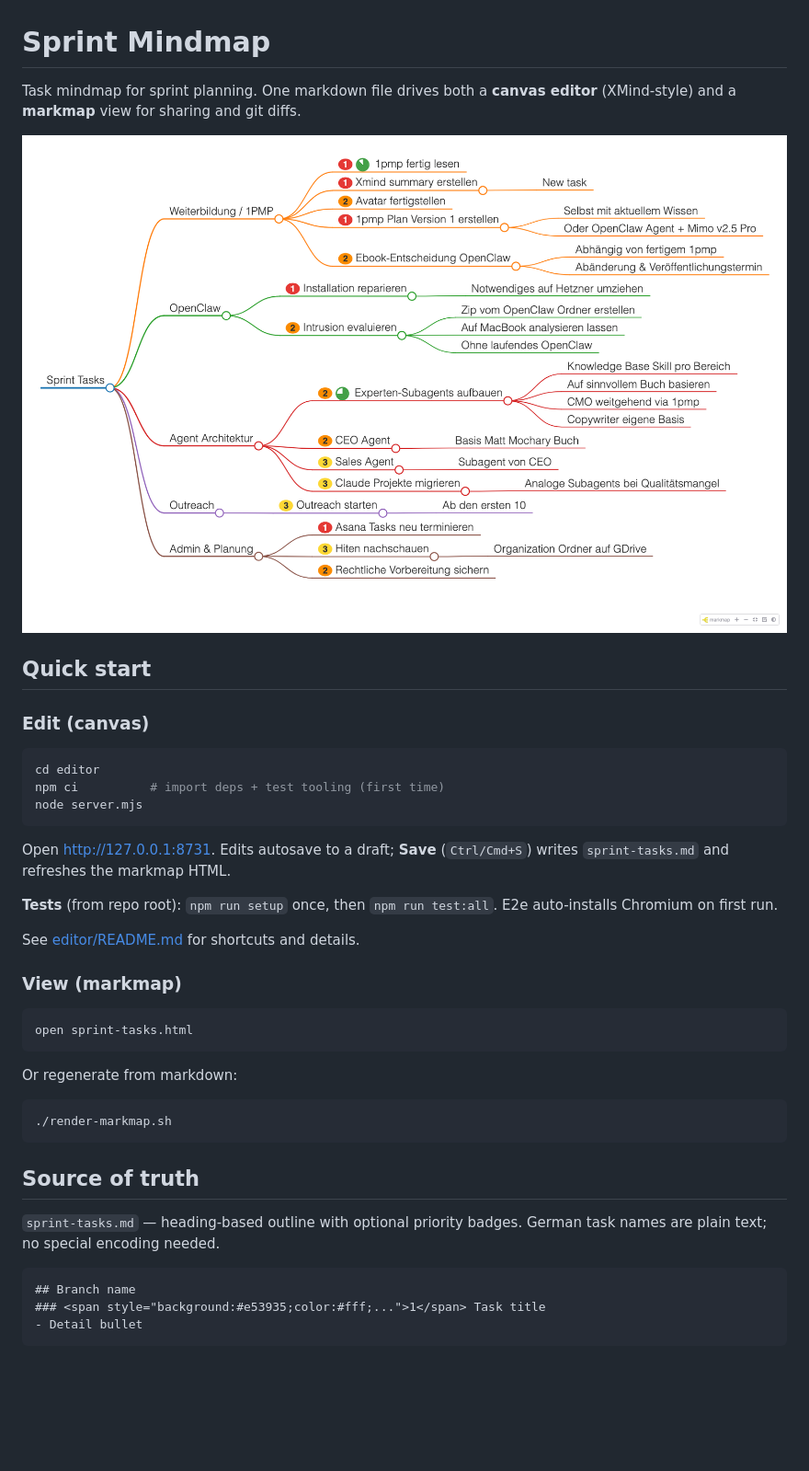
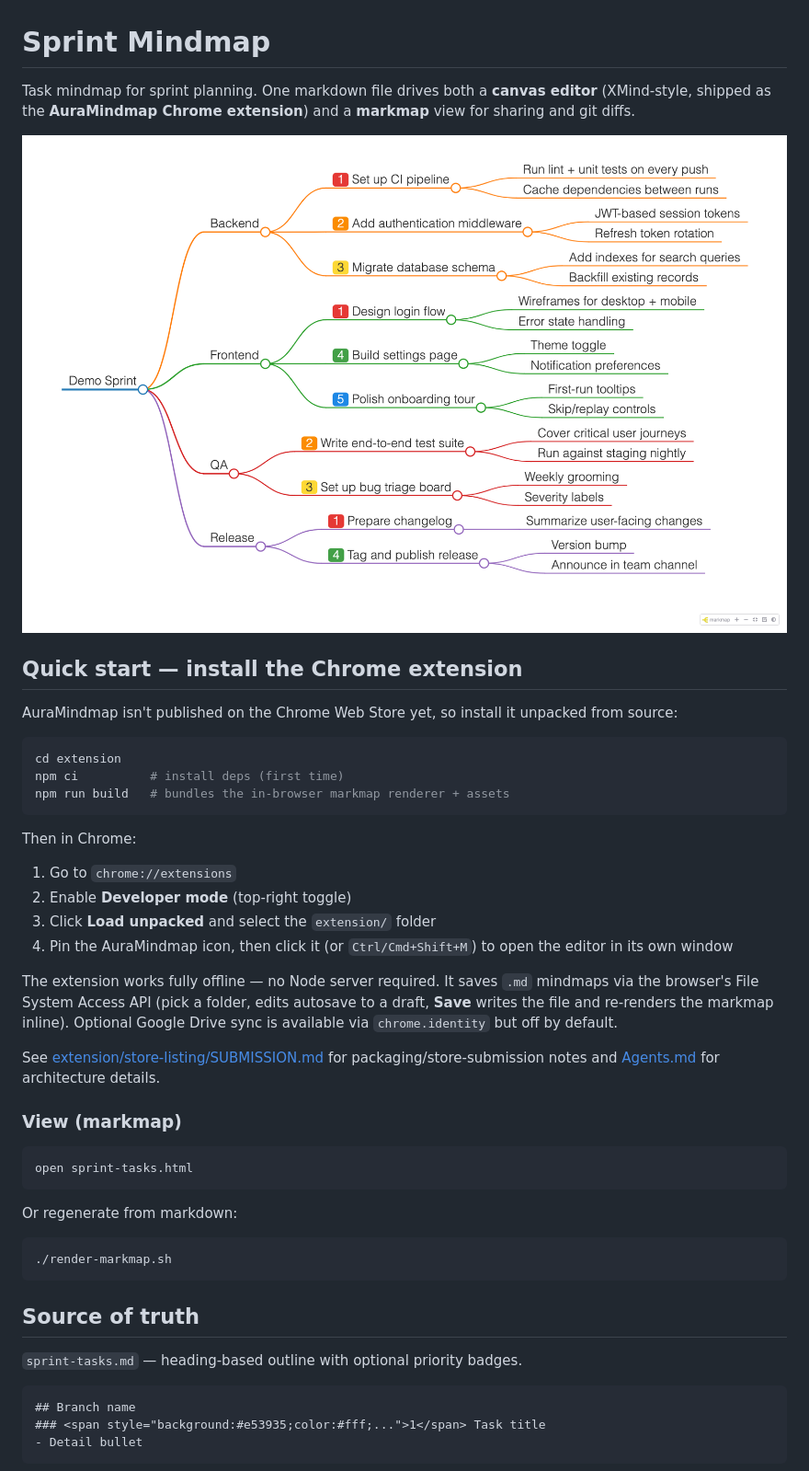
Before and after one commit to Julian7133/sprint-mindmapper, a Markdown page: README.md, the part around one of its changes. Shown at 92% size. Drawn GitHub-style; pictures changed too: docs/demo-sprint-tasks.png (added); blank space fills up the shorter version.

````diff
--- a/README.md
+++ b/README.md
@@ -1,24 +1,29 @@
 # Sprint Mindmap
 
-Task mindmap for sprint planning. One markdown file drives both a **canvas editor** (XMind-style) and a **markmap** view for sharing and git diffs.
+Task mindmap for sprint planning. One markdown file drives both a **canvas editor** (XMind-style, shipped as the **AuraMindmap Chrome extension**) and a **markmap** view for sharing and git diffs.
 
-![Sprint tasks](sprint-tasks.png)
+![Demo sprint](docs/demo-sprint-tasks.png)
 
-## Quick start
+## Quick start — install the Chrome extension
 
-### Edit (canvas)
+AuraMindmap isn't published on the Chrome Web Store yet, so install it unpacked from source:
 
 ```bash
-cd editor
-npm ci          # import deps + test tooling (first time)
-node server.mjs
+cd extension
+npm ci          # install deps (first time)
+npm run build   # bundles the in-browser markmap renderer + assets
 ```
 
-Open [http://127.0.0.1:8731](http://127.0.0.1:8731). Edits autosave to a draft; **Save** (`Ctrl/Cmd+S`) writes `sprint-tasks.md` and refreshes the markmap HTML.
+Then in Chrome:
 
-**Tests** (from repo root): `npm run setup` once, then `npm run test:all`. E2e auto-installs Chromium on first run.
+1. Go to `chrome://extensions`
+2. Enable **Developer mode** (top-right toggle)
+3. Click **Load unpacked** and select the `extension/` folder
+4. Pin the AuraMindmap icon, then click it (or `Ctrl/Cmd+Shift+M`) to open the editor in its own window
 
-See [editor/README.md](editor/README.md) for shortcuts and details.
+The extension works fully offline — no Node server required. It saves `.md` mindmaps via the browser's File System Access API (pick a folder, edits autosave to a draft, **Save** writes the file and re-renders the markmap inline). Optional Google Drive sync is available via `chrome.identity` but off by default.
+
+See [extension/store-listing/SUBMISSION.md](extension/store-listing/SUBMISSION.md) for packaging/store-submission notes and [Agents.md](Agents.md) for architecture details.
 
 ### View (markmap)
 
@@ -34,7 +39,7 @@ Or regenerate from markdown:
 
 ## Source of truth
 
-`sprint-tasks.md` — heading-based outline with optional priority badges. German task names are plain text; no special encoding needed.
+`sprint-tasks.md` — heading-based outline with optional priority badges.
 
 ```markdown
 ## Branch name
````
Also changed, not shown: other parts of README.md (+4 -63 lines), docs/demo-sprint-tasks.md (added, +45 -0 lines), openclaw-skills/README.md (added, +55 -0 lines), 1 other file.
